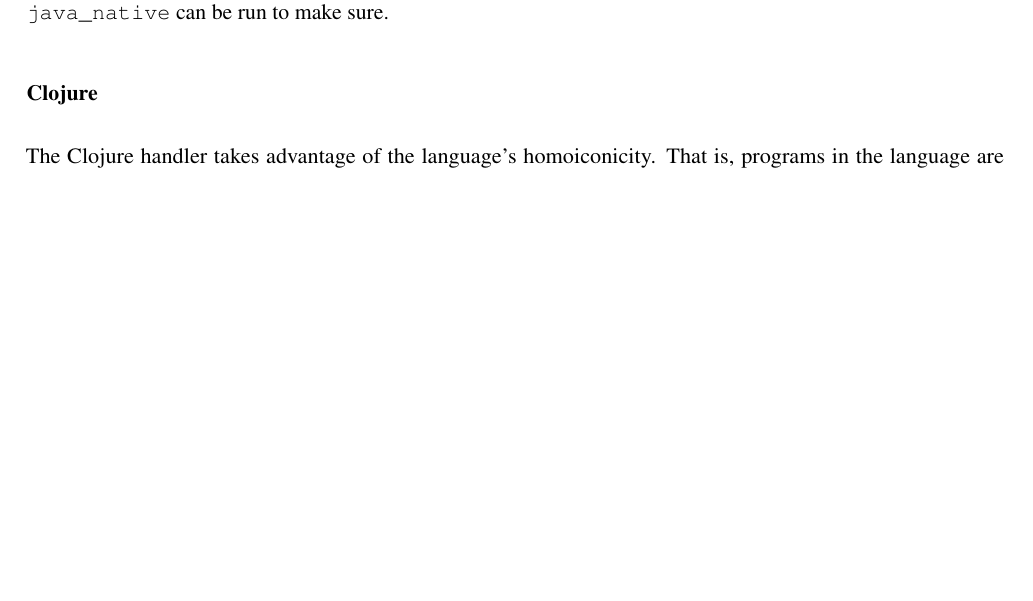
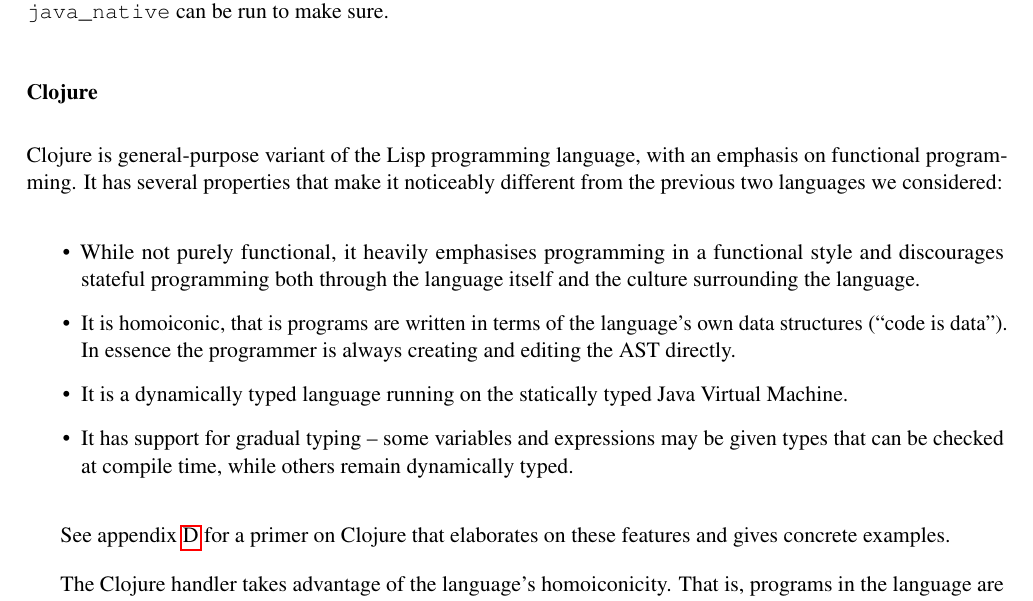
Before and after one commit to cshtarkov/autobump-dissertation, a LaTeX thesis (dissertation.tex): part of page 22 of 33 before the commit and part of page 22 of 34 after it, cut so that both start at the same text, the shorter picture padded with empty space. Compiled offline with pdfLaTeX.

Commit message:
Clojure introduction

```diff
--- a/dissertation.tex
+++ b/dissertation.tex
@@ -1080,6 +1080,28 @@
 
 \subsubsection{Clojure}
 
+Clojure is general-purpose variant of the Lisp programming language,
+with an emphasis on functional programming. It has several properties
+that make it noticeably different from the previous two languages we
+considered:
+
+\begin{itemize}
+\item While not purely functional, it heavily emphasises programming
+in a functional style and discourages stateful programming both through the
+language itself and the culture surrounding the language.
+\item It is homoiconic, that is programs are written in terms of the
+language's own data structures (``code is data''). In essence the
+programmer is always creating and editing the AST directly.
+\item It is a dynamically typed language running on the statically
+typed Java Virtual Machine.
+\item It has support for gradual typing --
+some variables and expressions may be given types that can be checked
+at compile time, while others remain dynamically typed.
+\end{itemize}
+
+See appendix \ref{ClojurePrimer} for a primer on Clojure that
+elaborates on these features and gives concrete examples.
+
 % TODO: What is Clojure?
 The Clojure handler takes advantage of the language's
 homoiconicity. That is, programs in the language are represented using
```
Also changed, not shown: dissertation.tex (3 more changed lines).
